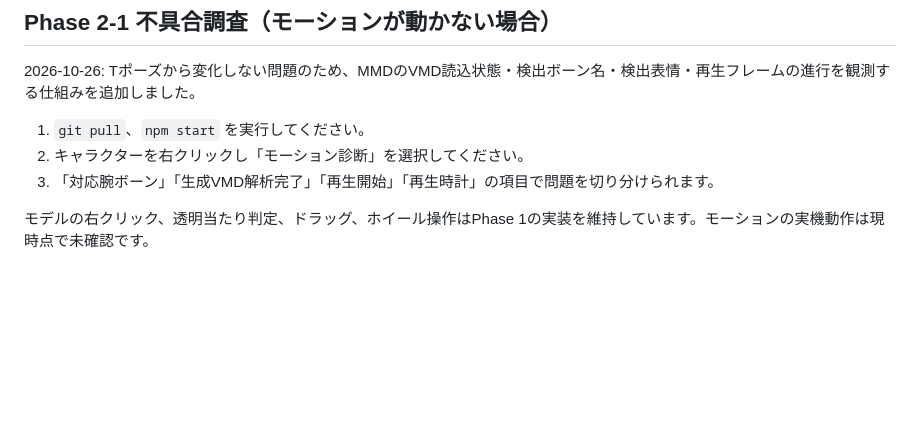
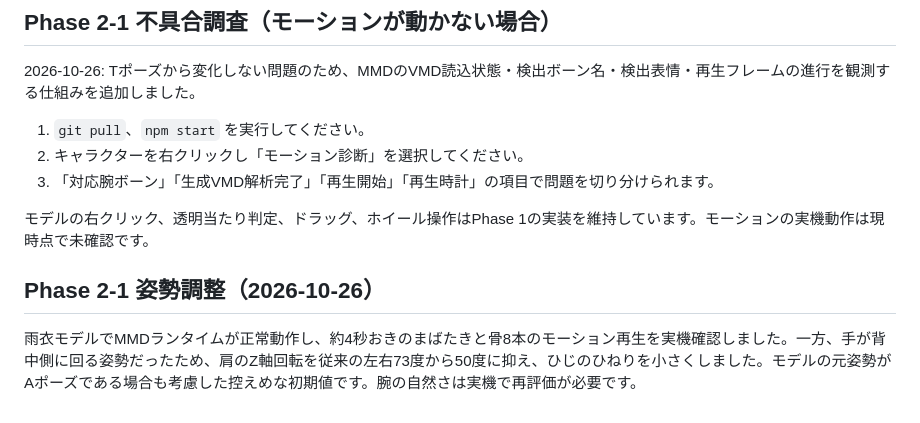
Before and after one commit to Core-Nzj/CORE-Arona-Desktop, a Markdown page: README.md, the part around the change. Drawn GitHub-style; blank space fills up the shorter version.

Commit message:
docs: record successful idle playback and refine shoulder pose

```diff
--- a/README.md
+++ b/README.md
@@ -92,3 +92,8 @@ Phase 3: ウィンドウに座る機能、Windows連携、設定保存拡張、
 3. 「対応腕ボーン」「生成VMD解析完了」「再生開始」「再生時計」の項目で問題を切り分けられます。
 
 モデルの右クリック、透明当たり判定、ドラッグ、ホイール操作はPhase 1の実装を維持しています。モーションの実機動作は現時点で未確認です。
+
+
+## Phase 2-1 姿勢調整（2026-10-26）
+
+雨衣モデルでMMDランタイムが正常動作し、約4秒おきのまばたきと骨8本のモーション再生を実機確認しました。一方、手が背中側に回る姿勢だったため、肩のZ軸回転を従来の左右73度から50度に抑え、ひじのひねりを小さくしました。モデルの元姿勢がAポーズである場合も考慮した控えめな初期値です。腕の自然さは実機で再評価が必要です。
```
